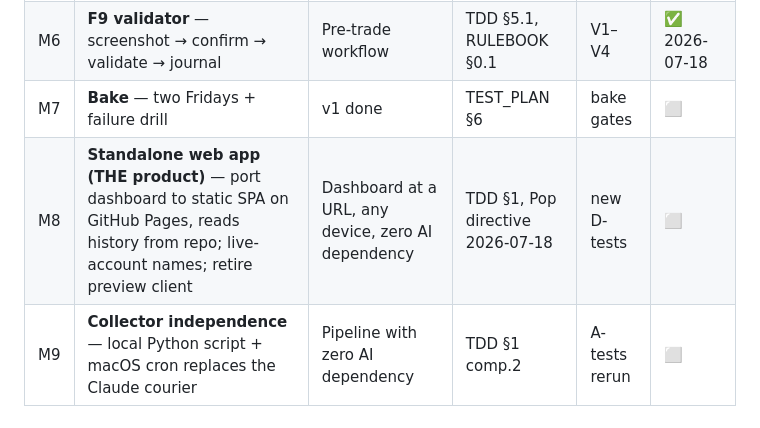
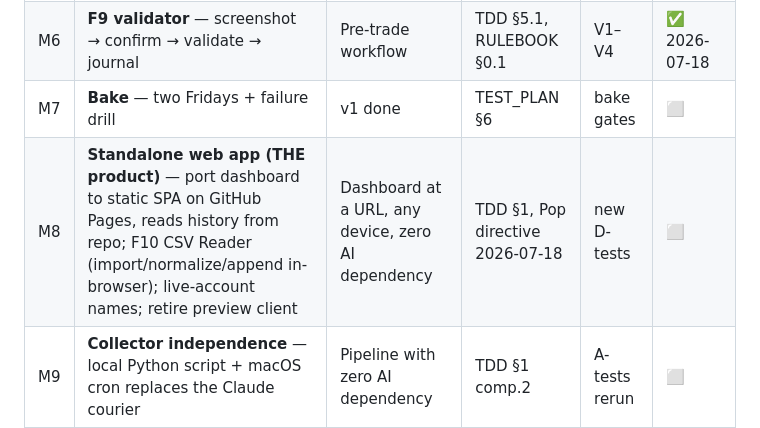
Before and after one commit to Girigall/portfolio-pop, a Markdown page: docs/06_build/BUILD_STATE.md, the part around the change. Rendered like a GitHub page.

```diff
--- a/docs/06_build/BUILD_STATE.md
+++ b/docs/06_build/BUILD_STATE.md
@@ -27,7 +27,7 @@
 | M5 | **Closed trades + stocks sections** | Full v1 surface | PRD F5–F6 | R5, D4 | ✅ 2026-07-18 |
 | M6 | **F9 validator** — screenshot → confirm → validate → journal | Pre-trade workflow | TDD §5.1, RULEBOOK §0.1 | V1–V4 | ✅ 2026-07-18 |
 | M7 | **Bake** — two Fridays + failure drill | v1 done | TEST_PLAN §6 | bake gates | ⬜ |
-| M8 | **Standalone web app (THE product)** — port dashboard to static SPA on GitHub Pages, reads history from repo; live-account names; retire preview client | Dashboard at a URL, any device, zero AI dependency | TDD §1, Pop directive 2026-07-18 | new D-tests | ⬜ |
+| M8 | **Standalone web app (THE product)** — port dashboard to static SPA on GitHub Pages, reads history from repo; F10 CSV Reader (import/normalize/append in-browser); live-account names; retire preview client | Dashboard at a URL, any device, zero AI dependency | TDD §1, Pop directive 2026-07-18 | new D-tests | ⬜ |
 | M9 | **Collector independence** — local Python script + macOS cron replaces the Claude courier | Pipeline with zero AI dependency | TDD §1 comp.2 | A-tests rerun | ⬜ |
 
 ## Session log
```
Also changed, not shown: docs/01_product/PRD_Portfolio_Dashboard.md (+4 -0 lines).
